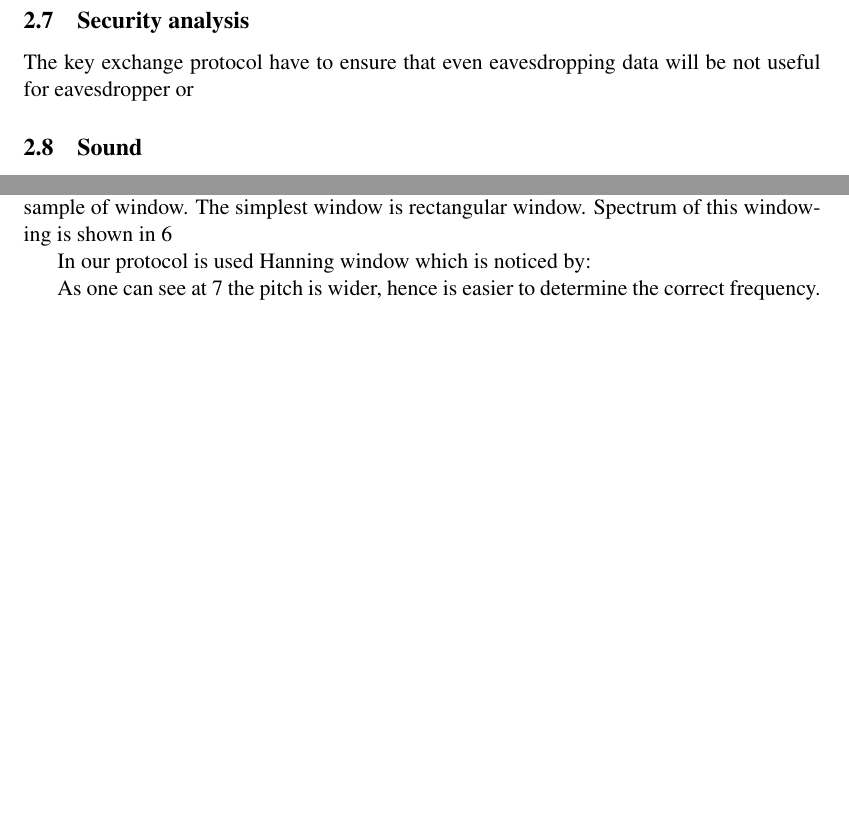
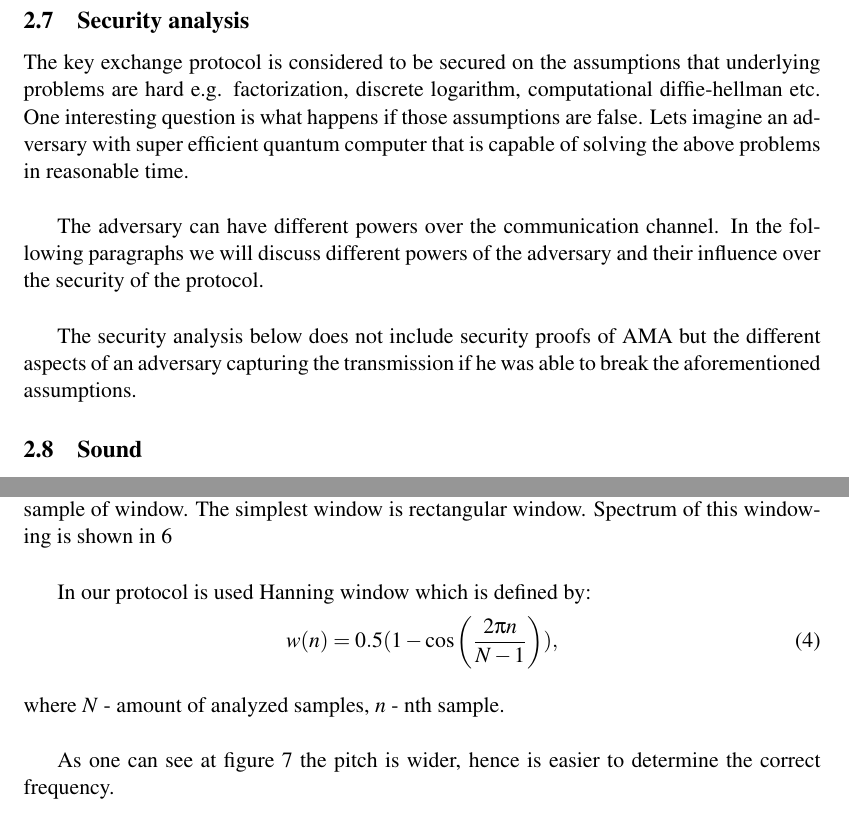
Before and after one commit to dazz007/MACProtocolSound, a LaTeX thesis (praca magisterska/AKESound.tex): two parts of pages 12 and 17 of 27 before the commit and two parts of pages 12 and 16 of 27 after it, joined at a grey line, cut so that both start at the same text, the shorter picture padded with empty space. Compiled offline with pdfLaTeX; the source files are stored in an older character set and shown here as Unicode; a LaTeX package or settings file that is missing is left out.

Commit message:
Correction of table, figures, system security
Correction of table, figures, system security

```diff
--- a/praca magisterska/AKESound.tex
+++ b/praca magisterska/AKESound.tex
@@ -343,7 +347,15 @@ valid, he generates his authentication data and send it by microphone. If data i
 \end{table}
 
 \subsection{Security analysis}
-The key exchange protocol have to ensure that even eavesdropping data will be not useful for eavesdropper or
+The key exchange protocol is considered to be secured on the assumptions that underlying problems are hard e.g. factorization, discrete logarithm, computational diffie-hellman etc. One interesting question is what happens if those assumptions are false. Lets imagine an adversary with super efficient quantum computer that is capable of solving the above problems in reasonable time.
+
+\vspace{5mm}
+
+The adversary can have different powers over the communication channel. In the following paragraphs we will discuss different powers of the adversary and their influence over the security of the protocol.
+
+\vspace{5mm}
+
+The security analysis below does not include security proofs of AMA but the different aspects of an adversary capturing the transmission if he was able to break the aforementioned assumptions.
 
 \subsection{Sound}
 Sound is acoustic wave propagating in different substances such as water, air (so called vibrating wire). These are waves which cause auditory sensation and at the same time in appropriate amplitude and frequency are not detected by human organ of hearing. Sound to spread need to has some medium, that is why not propagate in vacuum. Furthermore, sound is longitudinal waves, which means that particles of the medium is in the same direction as the direction of travel of the wave.
@@ -450,11 +463,18 @@ Window functions are functions which are used with DFT. Often during process of
 	\label{fig:F9}
 \end{figure}
 
-In our protocol is used Hanning window which is noticed by:
+\vspace{5mm}
 
+In our protocol is used Hanning window which is defined by:
+\begin{equation}
+	 w(n) = 0.5 (1 - \cos\left(\frac{2 \pi n}{N - 1}\right)),
+\end{equation}
+\newline where $N$ - amount of analyzed samples, $n$ - nth sample.
 
-As one can see at \ref{fig:F10} the pitch is wider, hence is easier to determine the correct frequency.
-\begin{figure}[!]
+\vspace{5mm}
+
+As one can see at figure \ref{fig:F10} the pitch is wider, hence is easier to determine the correct frequency.
+\begin{figure}[H]
 	\centering
 	\includegraphics[width=0.6\textwidth]{img/hanning_window}
 	\caption{Hanning window and its effect in spectrum of signal.}
```
Also changed, not shown: praca magisterska/AKESound.pdf, praca magisterska/img/hanning_window.png, praca magisterska/img/rectangular_window.png, praca magisterska/AKESound.tex (13 more changed lines), 4 other files.
